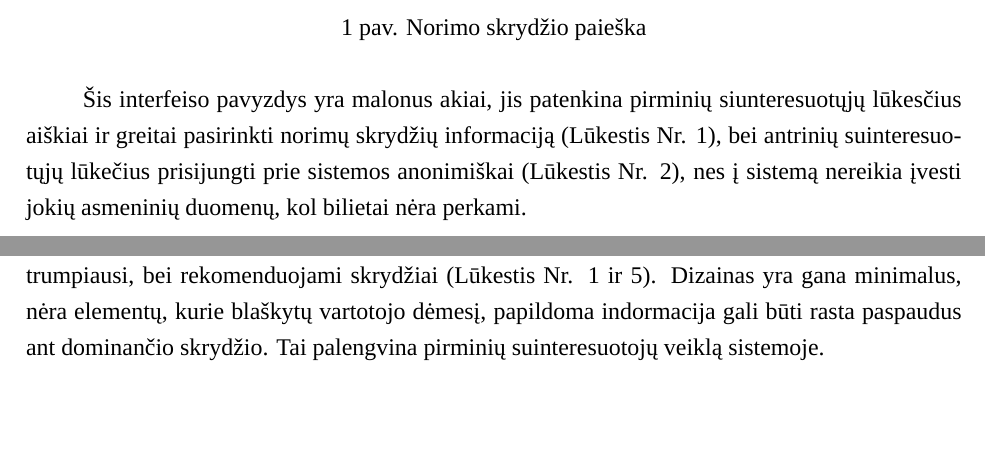
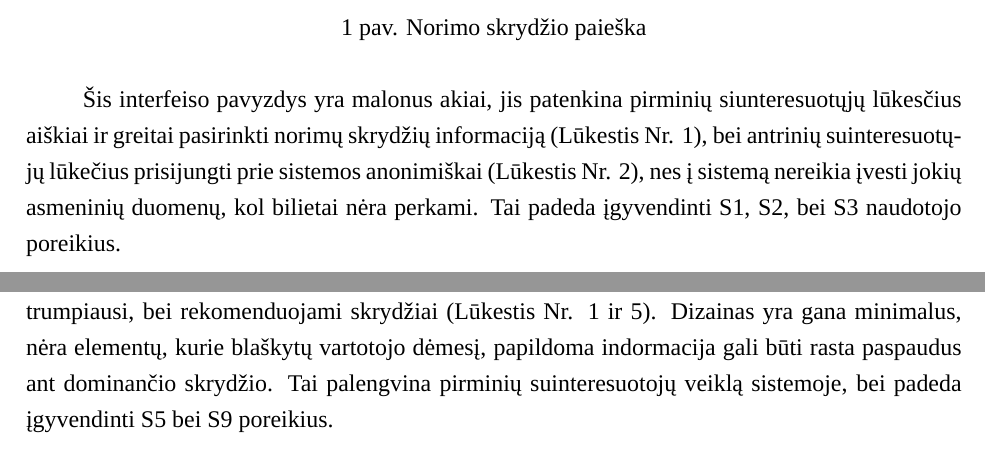
Before and after one commit to MeTTacuS/poon, a LaTeX document (tex/Poon 1 Naudotojų poreikiai V2.tex): two parts of pages 13 and 16 of 17, joined at a grey line, cut so that both start at the same text, the shorter picture padded with empty space. Compiled offline with XeLaTeX; a missing font is replaced by an installed copy or a similar font.

Commit message:
naudotojo poreikiai interfeisuose

```diff
--- a/tex/Poon 1 Naudotojų poreikiai V2.tex
+++ b/tex/Poon 1 Naudotojų poreikiai V2.tex
@@ -331,7 +331,7 @@ Pateikiami keli naudotojo poreikiai bei panaudojamumo siekiai, matomi iš apraš
     \caption{Norimo skrydžio paieška}
     \label{img:info1}
 \end{figure}
-Šis interfeiso pavyzdys yra malonus akiai, jis patenkina pirminių siunteresuotųjų lūkesčius aiškiai ir greitai pasirinkti norimų skrydžių informaciją (Lūkestis Nr. \ref{itm:aisku}), bei antrinių suinteresuotųjų lūkečius prisijungti prie sistemos anonimiškai (Lūkestis Nr. \ref{itm:anonim}), nes į sistemą nereikia įvesti jokių asmeninių duomenų, kol bilietai nėra perkami.
+Šis interfeiso pavyzdys yra malonus akiai, jis patenkina pirminių siunteresuotųjų lūkesčius aiškiai ir greitai pasirinkti norimų skrydžių informaciją (Lūkestis Nr. \ref{itm:aisku}), bei antrinių suinteresuotųjų lūkečius prisijungti prie sistemos anonimiškai (Lūkestis Nr. \ref{itm:anonim}), nes į sistemą nereikia įvesti jokių asmeninių duomenų, kol bilietai nėra perkami. Tai padeda įgyvendinti S1, S2, bei S3 naudotojo poreikius.
 
 \subsection{Datos pasirinkimas}
 \subsubsection{Datos pasirinkimas kalendoriuje}
@@ -359,7 +359,7 @@ Paspaudus ant išvykimo ir grįžimo datų gali pasirodyti kalendorius, toks, ko
     \caption{Bilietų radimas}
     \label{img:radimas1}
 \end{figure}
-Šis dizainas leidžia aiškiai pamatyti sąrašą skrydžių norima data, taip pat yra atrinkti pigiausi, trumpiausi, bei rekomenduojami skrydžiai  (Lūkestis Nr. \ref{itm:aisku} ir  \ref{itm:pigu}). Dizainas yra gana minimalus, nėra elementų, kurie blaškytų vartotojo dėmesį, papildoma indormacija gali būti rasta paspaudus ant dominančio skrydžio. Tai palengvina pirminių suinteresuotojų veiklą sistemoje.
+Šis dizainas leidžia aiškiai pamatyti sąrašą skrydžių norima data, taip pat yra atrinkti pigiausi, trumpiausi, bei rekomenduojami skrydžiai  (Lūkestis Nr. \ref{itm:aisku} ir  \ref{itm:pigu}). Dizainas yra gana minimalus, nėra elementų, kurie blaškytų vartotojo dėmesį, papildoma indormacija gali būti rasta paspaudus ant dominančio skrydžio. Tai palengvina pirminių suinteresuotojų veiklą sistemoje, bei padeda įgyvendinti S5 bei S9 poreikius.
 
 \newpage
 \subsection{Turimų bilietų peržiūra}
```
Also changed, not shown: tex/Poon 1 Naudotojų poreikiai V2.pdf, tex/Poon 1 Naudotojų poreikiai V2.tex (4 more changed lines), 1 other file.
